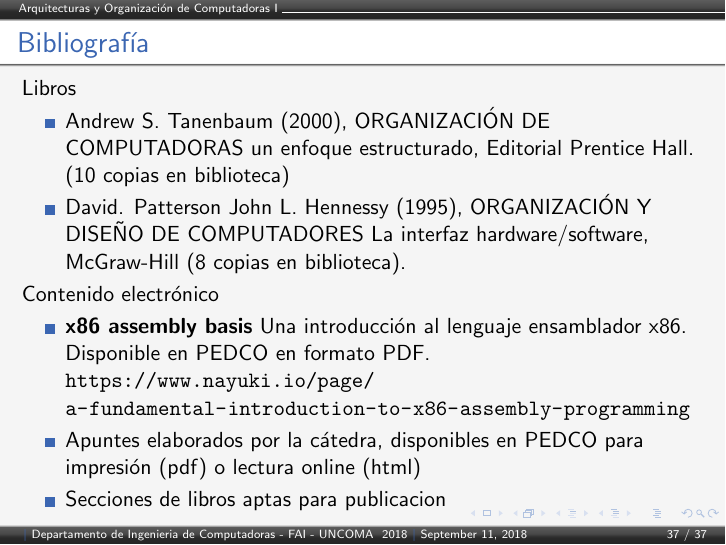
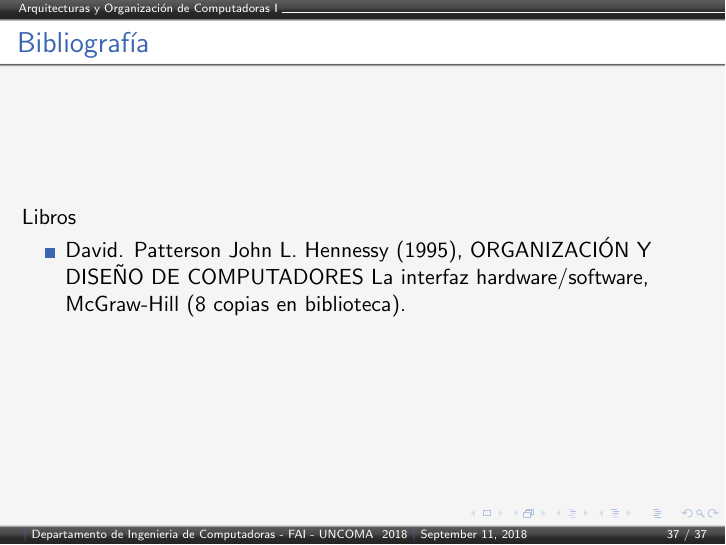
Before and after one commit to zrafa/ayodc1, LaTeX slides (clase5/ayodc1-2018-clase5.tex): page 37 of 37. Compiled offline with pdfLaTeX.

Commit message:
bibliografia

```diff
--- a/clase5/ayodc1-2018-clase5.tex
+++ b/clase5/ayodc1-2018-clase5.tex
@@ -557,15 +557,7 @@ el estado interno del flip-flop no cambia. Eso lo distingue de un latch.
  \frametitle{Bibliografía}
 Libros
 \begin{itemize}
-\item Andrew S. Tanenbaum (2000), ORGANIZACIÓN DE COMPUTADORAS un enfoque estructurado, Editorial Prentice Hall. (10 copias en biblioteca)
 \item David. Patterson John L. Hennessy (1995), ORGANIZACIÓN Y DISEÑO DE COMPUTADORES La interfaz hardware/software, McGraw-Hill (8 copias en biblioteca).
-\end{itemize}
-Contenido electrónico
-\begin{itemize}
-	\item \textbf{x86 assembly basis} Una introducción al lenguaje ensamblador x86. Disponible en PEDCO en formato PDF.
-		\url{https://www.nayuki.io/page/a-fundamental-introduction-to-x86-assembly-programming}
-\item Apuntes elaborados por la cátedra, disponibles en PEDCO para impresión (pdf) o lectura online (html)
-\item Secciones de libros aptas para publicacion
 \end{itemize}
 \end{frame}
 
```
